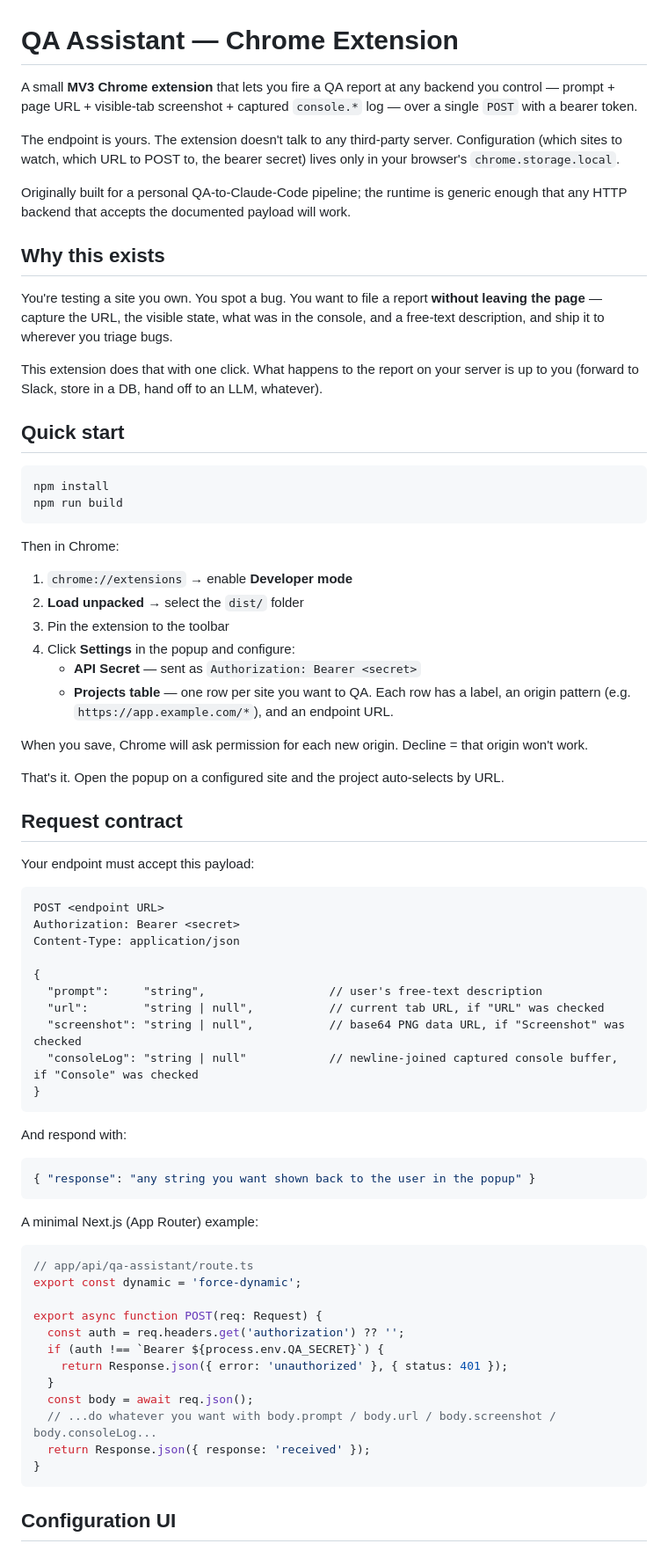
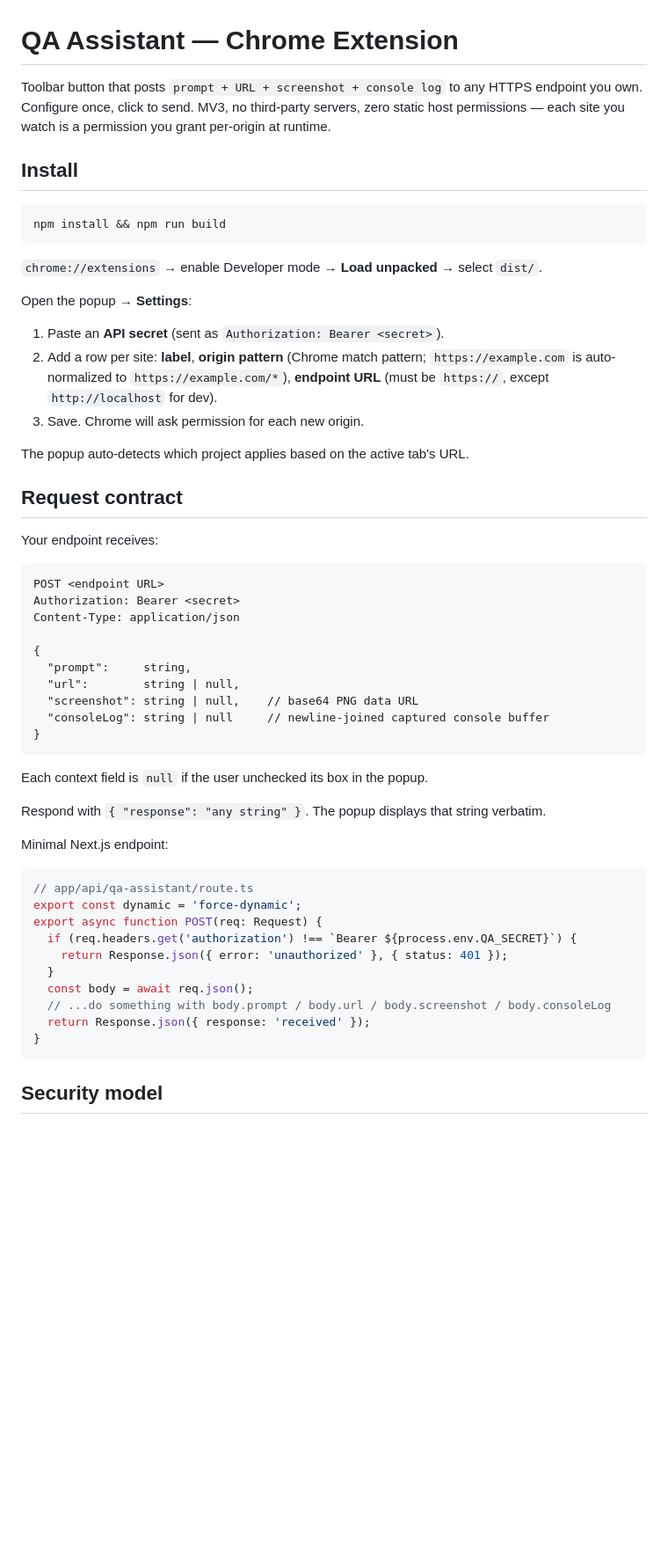
Before and after one commit to iddofroom/qa-chrome-extension, a Markdown page: README.md, the part around one of its changes. Shown at 88% size. Drawn GitHub-style; blank space fills up the shorter version.

````diff
--- a/README.md
+++ b/README.md
@@ -1,40 +1,26 @@
 # QA Assistant — Chrome Extension
 
-A small **MV3 Chrome extension** that lets you fire a QA report at any backend you control — prompt + page URL + visible-tab screenshot + captured `console.*` log — over a single `POST` with a bearer token.
+Toolbar button that posts `prompt + URL + screenshot + console log` to any HTTPS endpoint you own. Configure once, click to send. MV3, no third-party servers, zero static host permissions — each site you watch is a permission you grant per-origin at runtime.
 
-The endpoint is yours. The extension doesn't talk to any third-party server. Configuration (which sites to watch, which URL to POST to, the bearer secret) lives only in your browser's `chrome.storage.local`.
-
-Originally built for a personal QA-to-Claude-Code pipeline; the runtime is generic enough that any HTTP backend that accepts the documented payload will work.
-
-## Why this exists
-
-You're testing a site you own. You spot a bug. You want to file a report **without leaving the page** — capture the URL, the visible state, what was in the console, and a free-text description, and ship it to wherever you triage bugs.
-
-This extension does that with one click. What happens to the report on your server is up to you (forward to Slack, store in a DB, hand off to an LLM, whatever).
-
-## Quick start
+## Install
 
 ```bash
-npm install
-npm run build
+npm install && npm run build
 ```
 
-Then in Chrome:
+`chrome://extensions` → enable Developer mode → **Load unpacked** → select `dist/`.
 
-1. `chrome://extensions` → enable **Developer mode**
-2. **Load unpacked** → select the `dist/` folder
-3. Pin the extension to the toolbar
-4. Click **Settings** in the popup and configure:
-   - **API Secret** — sent as `Authorization: Bearer <secret>`
-   - **Projects table** — one row per site you want to QA. Each row has a label, an origin pattern (e.g. `https://app.example.com/*`), and an endpoint URL.
+Open the popup → **Settings**:
 
-When you save, Chrome will ask permission for each new origin. Decline = that origin won't work.
+1. Paste an **API secret** (sent as `Authorization: Bearer <secret>`).
+2. Add a row per site: **label**, **origin pattern** (Chrome match pattern; `https://example.com` is auto-normalized to `https://example.com/*`), **endpoint URL** (must be `https://`, except `http://localhost` for dev).
+3. Save. Chrome will ask permission for each new origin.
 
-That's it. Open the popup on a configured site and the project auto-selects by URL.
+The popup auto-detects which project applies based on the active tab's URL.
 
 ## Request contract
 
-Your endpoint must accept this payload:
+Your endpoint receives:
 
 ```http
 POST <endpoint URL>
@@ -42,35 +28,31 @@ Authorization: Bearer <secret>
 Content-Type: application/json
 
 {
-  "prompt":     "string",                  // user's free-text description
-  "url":        "string | null",           // current tab URL, if "URL" was checked
-  "screenshot": "string | null",           // base64 PNG data URL, if "Screenshot" was checked
-  "consoleLog": "string | null"            // newline-joined captured console buffer, if "Console" was checked
+  "prompt":     string,
+  "url":        string | null,
+  "screenshot": string | null,    // base64 PNG data URL
+  "consoleLog": string | null     // newline-joined captured console buffer
 }
 ```
 
-And respond with:
+Each context field is `null` if the user unchecked its box in the popup.
 
-```json
-{ "response": "any string you want shown back to the user in the popup" }
-```
+Respond with `{ "response": "any string" }`. The popup displays that string verbatim.
 
-A minimal Next.js (App Router) example:
+Minimal Next.js endpoint:
 
 ```ts
 // app/api/qa-assistant/route.ts
 export const dynamic = 'force-dynamic';
-
 export async function POST(req: Request) {
-  const auth = req.headers.get('authorization') ?? '';
-  if (auth !== `Bearer ${process.env.QA_SECRET}`) {
+  if (req.headers.get('authorization') !== `Bearer ${process.env.QA_SECRET}`) {
     return Response.json({ error: 'unauthorized' }, { status: 401 });
   }
   const body = await req.json();
-  // ...do whatever you want with body.prompt / body.url / body.screenshot / body.consoleLog...
+  // ...do something with body.prompt / body.url / body.screenshot / body.consoleLog
   return Response.json({ response: 'received' });
 }
 ```
 
-## Configuration UI
+## Security model
 
````
Also changed, not shown: other parts of README.md (+12 -69 lines), CLAUDE.md (added, +39 -0 lines).
